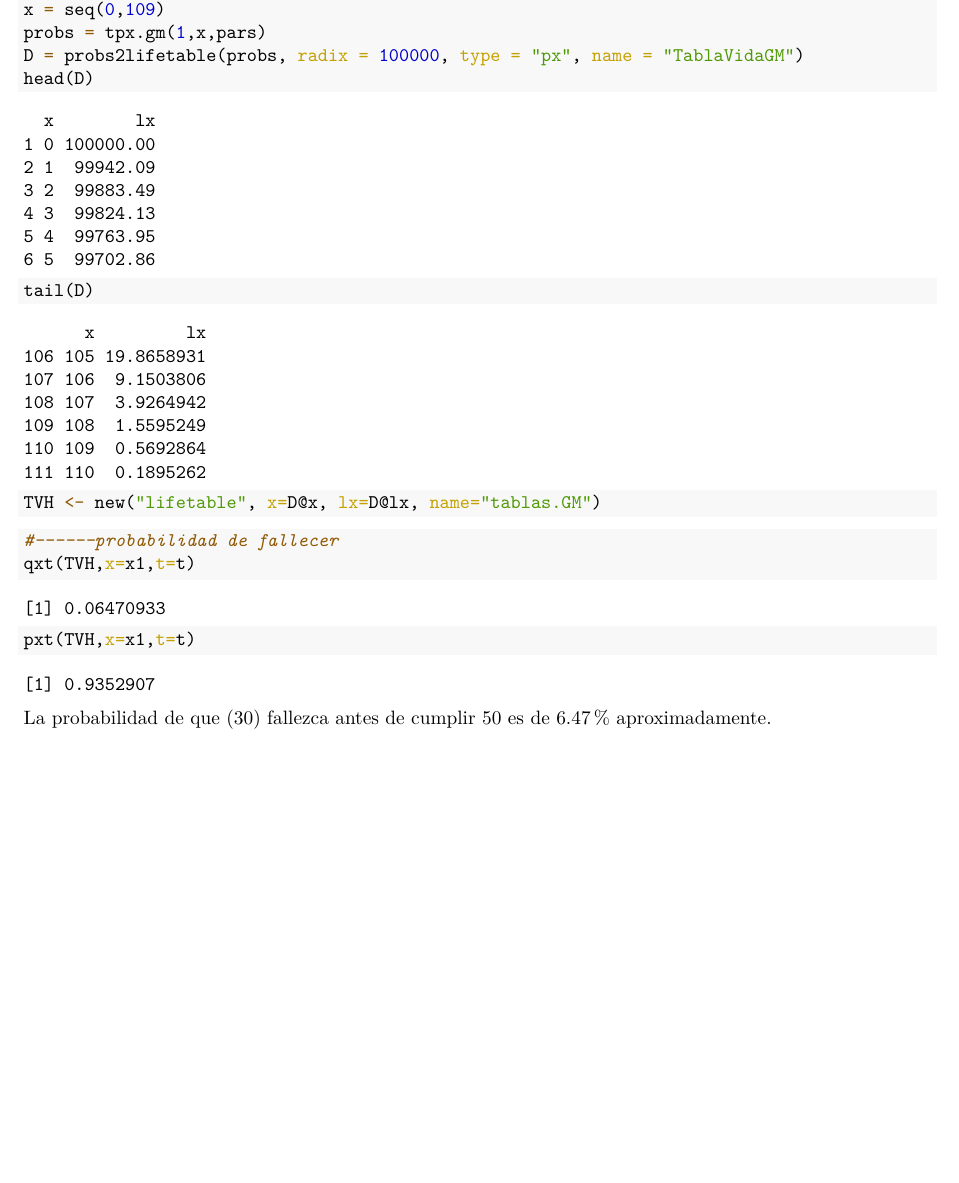
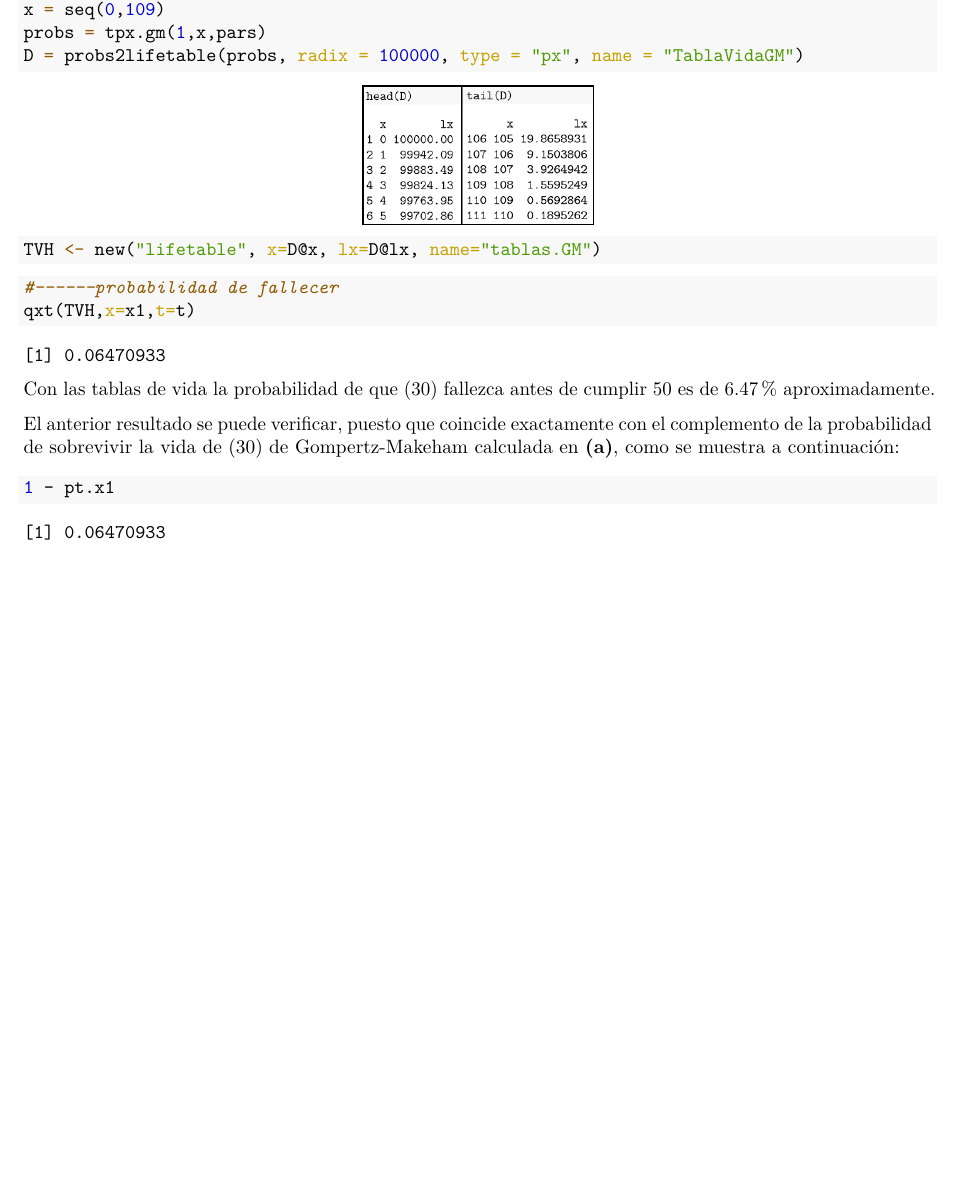
Before and after one commit to Universidad-Nacional-Academica/Actuaria, an R Markdown document (Parcial01.Rmd): part of page 6 of 6, cut so that both start at the same text. The pictures show the output file Parcial01.pdf that the author committed with the source.

Commit message:
Actualización del 4to punto
Organicé 4to punto y concluí

````diff
--- a/Parcial01.Rmd
+++ b/Parcial01.Rmd
@@ -228,16 +228,32 @@ require(lifecontingencies)
 x = seq(0,109)
 probs = tpx.gm(1,x,pars)
 D = probs2lifetable(probs, radix = 100000, type = "px", name = "TablaVidaGM")
+```
+
+\centering{\includegraphics[height=1in]{figuras/head_tail.png}}
+
+```{r include=FALSE}
 head(D)
 tail(D)
+```
+
+```{r}
 TVH <- new("lifetable", x=D@x, lx=D@lx, name="tablas.GM")
 ```
-
 
 ```{r}
 #------probabilidad de fallecer
 qxt(TVH,x=x1,t=t)
-pxt(TVH,x=x1,t=t)
 ```
 
-La probabilidad de que (30) fallezca antes de cumplir 50 es de 6.47% aproximadamente.
+Con las tablas de vida la probabilidad de que (30) fallezca antes de cumplir 50 es de 6.47% aproximadamente.
+
+\begin{justify}
+  El anterior resultado se puede verificar, puesto que coincide exactamente con el    complemento de la probabilidad de sobrevivir la vida de (30) de Gompertz-Makeham    calculada en $\textbf{(a)}$, como se muestra a continuación:
+\end{justify}
+
+\vspace{0.2cm}
+
+```{r}
+1 - pt.x1
+```
````
Also changed, not shown: Parcial01.pdf, figuras/head_tail.png (added), 21 other files.
